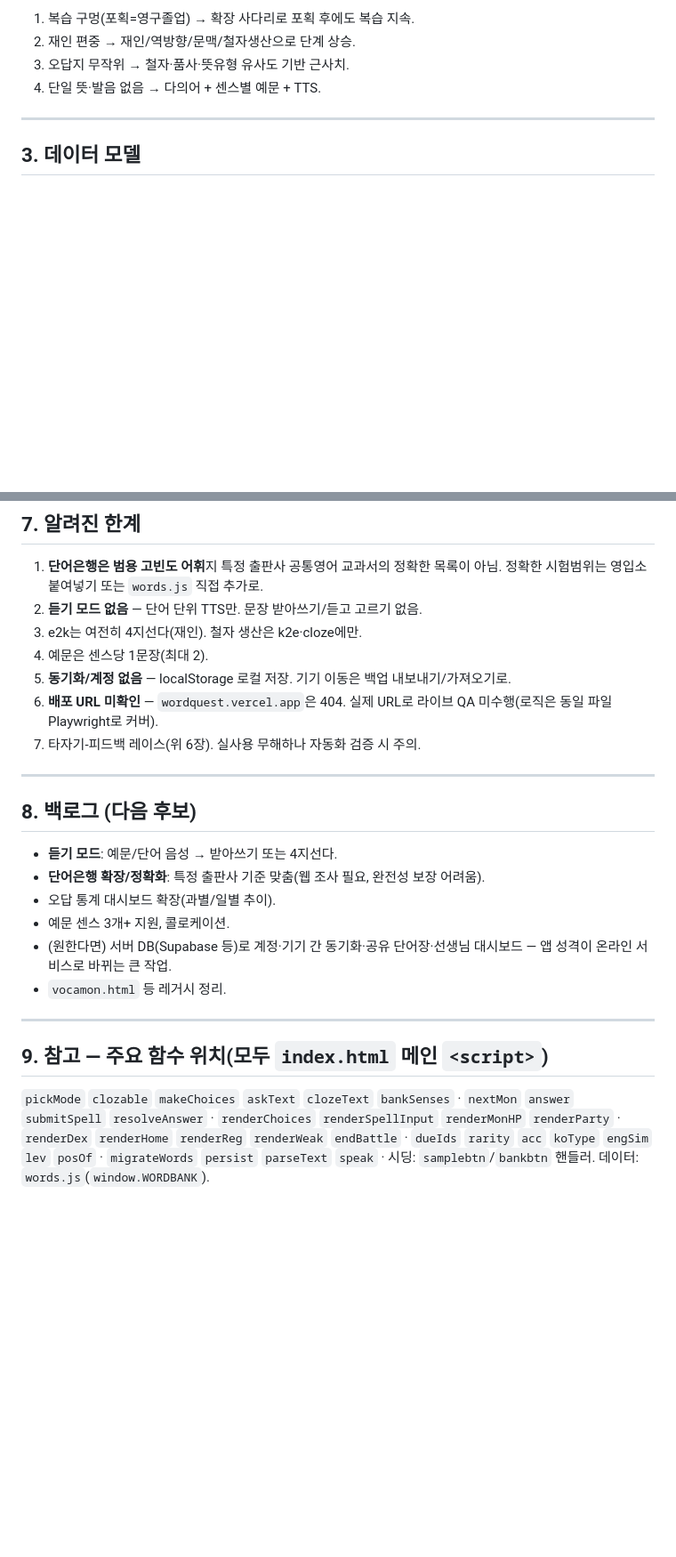
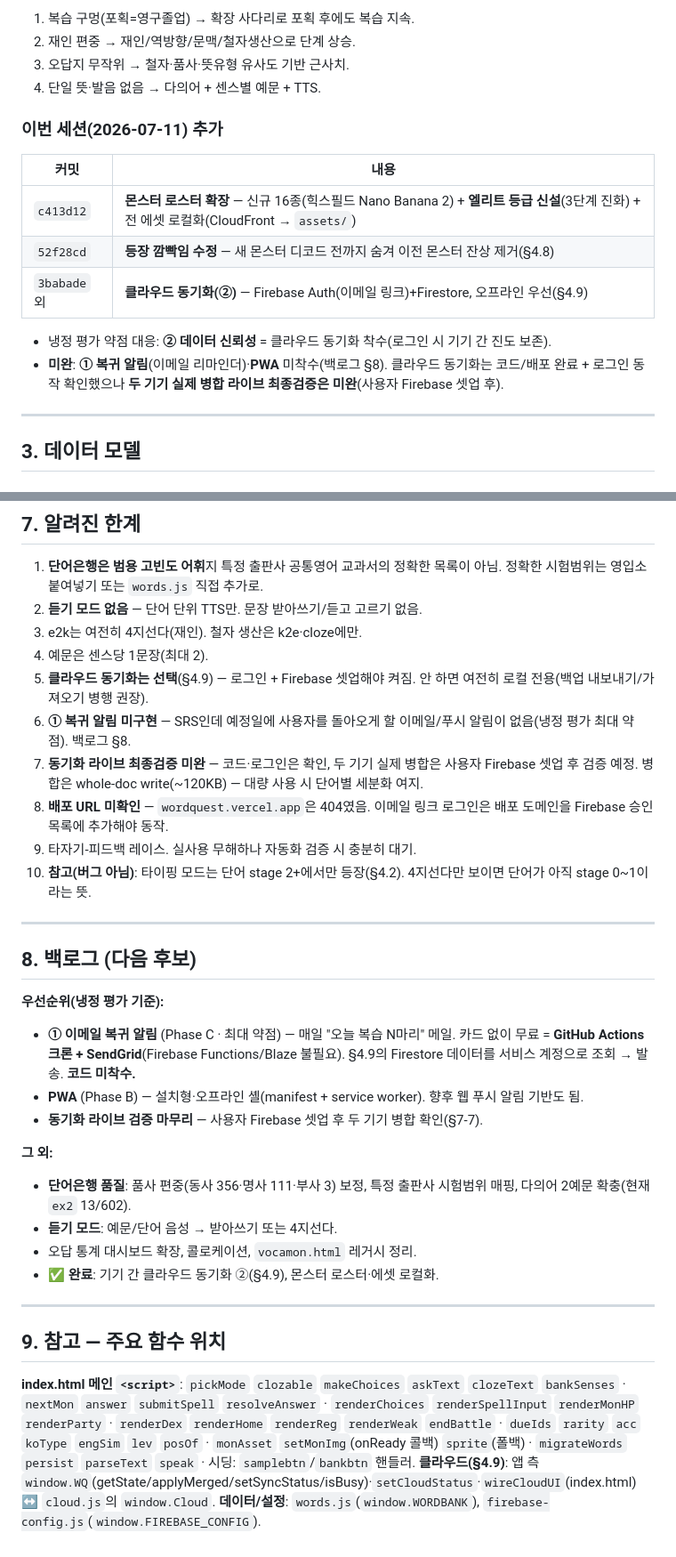
Before and after one commit to ranha0924/wordQuest, a Markdown page: HANDOFF.md, 2 parts joined by grey strips. Shown at 89% size. Rendered like a GitHub page; blank space fills up the shorter version.

Commit message:
HANDOFF 갱신 — 이번 세션(몬스터 확장·깜빡임 수정·클라우드 동기화) 반영
- §1 오프라인 우선/선택적 동기화, §2 냉정평가 72 + 세션 커밋 표
- §3 updatedAt, §4.8 깜빡임 수정, §4.9 클라우드 동기화 신설
- §5 동기화 가이드, §6 ESM은 정적서버 필요, §7 한계 갱신
- §8 백로그 단계화(① 알림·PWA 미착수, ② 완료), §9 클라우드 함수

Co-Authored-By: Claude Opus 4.8 <noreply@anthropic.com>

```diff
--- a/HANDOFF.md
+++ b/HANDOFF.md
@@ -46,6 +46,17 @@
 2. 재인 편중 → 재인/역방향/문맥/철자생산으로 단계 상승.
 3. 오답지 무작위 → 철자·품사·뜻유형 유사도 기반 근사치.
 4. 단일 뜻·발음 없음 → 다의어 + 센스별 예문 + TTS.
+
+### 이번 세션(2026-07-11) 추가
+
+| 커밋 | 내용 |
+|---|---|
+| `c413d12` | **몬스터 로스터 확장** — 신규 16종(힉스필드 Nano Banana 2) + **엘리트 등급 신설**(3단계 진화) + 전 에셋 로컬화(CloudFront → `assets/`) |
+| `52f28cd` | **등장 깜빡임 수정** — 새 몬스터 디코드 전까지 숨겨 이전 몬스터 잔상 제거(§4.8) |
+| `3babade` 외 | **클라우드 동기화(②)** — Firebase Auth(이메일 링크)+Firestore, 오프라인 우선(§4.9) |
+
+- 냉정 평가 약점 대응: **② 데이터 신뢰성** = 클라우드 동기화 착수(로그인 시 기기 간 진도 보존).
+- **미완**: **① 복귀 알림**(이메일 리마인더)·**PWA** 미착수(백로그 §8). 클라우드 동기화는 코드/배포 완료 + 로그인 동작 확인했으나 **두 기기 실제 병합 라이브 최종검증은 미완**(사용자 Firebase 셋업 후).
 
 ---
 
@@ -176,24 +200,32 @@
 2. **듣기 모드 없음** — 단어 단위 TTS만. 문장 받아쓰기/듣고 고르기 없음.
 3. e2k는 여전히 4지선다(재인). 철자 생산은 k2e·cloze에만.
 4. 예문은 센스당 1문장(최대 2).
-5. **동기화/계정 없음** — localStorage 로컬 저장. 기기 이동은 백업 내보내기/가져오기로.
-6. **배포 URL 미확인** — `wordquest.vercel.app`은 404. 실제 URL로 라이브 QA 미수행(로직은 동일 파일 Playwright로 커버).
-7. 타자기-피드백 레이스(위 6장). 실사용 무해하나 자동화 검증 시 주의.
+5. **클라우드 동기화는 선택**(§4.9) — 로그인 + Firebase 셋업해야 켜짐. 안 하면 여전히 로컬 전용(백업 내보내기/가져오기 병행 권장).
+6. **① 복귀 알림 미구현** — SRS인데 예정일에 사용자를 돌아오게 할 이메일/푸시 알림이 없음(냉정 평가 최대 약점). 백로그 §8.
+7. **동기화 라이브 최종검증 미완** — 코드·로그인은 확인, 두 기기 실제 병합은 사용자 Firebase 셋업 후 검증 예정. 병합은 whole-doc write(~120KB) — 대량 사용 시 단어별 세분화 여지.
+8. **배포 URL 미확인** — `wordquest.vercel.app`은 404였음. 이메일 링크 로그인은 배포 도메인을 Firebase 승인목록에 추가해야 동작.
+9. 타자기-피드백 레이스. 실사용 무해하나 자동화 검증 시 충분히 대기.
+10. **참고(버그 아님)**: 타이핑 모드는 단어 stage 2+에서만 등장(§4.2). 4지선다만 보이면 단어가 아직 stage 0~1이라는 뜻.
 
 ---
 
 ## 8. 백로그 (다음 후보)
 
+**우선순위(냉정 평가 기준):**
+- **① 이메일 복귀 알림** (Phase C · 최대 약점) — 매일 "오늘 복습 N마리" 메일. 카드 없이 무료 = **GitHub Actions 크론 + SendGrid**(Firebase Functions/Blaze 불필요). §4.9의 Firestore 데이터를 서비스 계정으로 조회 → 발송. **코드 미착수.**
+- **PWA** (Phase B) — 설치형·오프라인 셸(manifest + service worker). 향후 웹 푸시 알림 기반도 됨.
+- **동기화 라이브 검증 마무리** — 사용자 Firebase 셋업 후 두 기기 병합 확인(§7-7).
+
+**그 외:**
+- **단어은행 품질**: 품사 편중(동사 356·명사 111·부사 3) 보정, 특정 출판사 시험범위 매핑, 다의어 2예문 확충(현재 `ex2` 13/602).
 - **듣기 모드**: 예문/단어 음성 → 받아쓰기 또는 4지선다.
-- **단어은행 확장/정확화**: 특정 출판사 기준 맞춤(웹 조사 필요, 완전성 보장 어려움).
-- 오답 통계 대시보드 확장(과별/일별 추이).
-- 예문 센스 3개+ 지원, 콜로케이션.
-- (원한다면) 서버 DB(Supabase 등)로 계정·기기 간 동기화·공유 단어장·선생님 대시보드 — 앱 성격이 온라인 서비스로 바뀌는 큰 작업.
-- `vocamon.html` 등 레거시 정리.
+- 오답 통계 대시보드 확장, 콜로케이션, `vocamon.html` 레거시 정리.
+- ✅ **완료**: 기기 간 클라우드 동기화 ②(§4.9), 몬스터 로스터·에셋 로컬화.
 
 ---
 
-## 9. 참고 — 주요 함수 위치(모두 `index.html` 메인 `<script>`)
+## 9. 참고 — 주요 함수 위치
 
-`pickMode` `clozable` `makeChoices` `askText` `clozeText` `bankSenses` · `nextMon` `answer` `submitSpell` `resolveAnswer` · `renderChoices` `renderSpellInput` `renderMonHP` `renderParty` · `renderDex` `renderHome` `renderReg` `renderWeak` `endBattle` · `dueIds` `rarity` `acc` `koType` `engSim` `lev` `posOf` · `migrateWords` `persist` `parseText` `speak` · 시딩: `samplebtn`/`bankbtn` 핸들러.
-데이터: `words.js`(`window.WORDBANK`).
+**index.html 메인 `<script>`**: `pickMode` `clozable` `makeChoices` `askText` `clozeText` `bankSenses` · `nextMon` `answer` `submitSpell` `resolveAnswer` · `renderChoices` `renderSpellInput` `renderMonHP` `renderParty` · `renderDex` `renderHome` `renderReg` `renderWeak` `endBattle` · `dueIds` `rarity` `acc` `koType` `engSim` `lev` `posOf` · `monAsset` `setMonImg`(onReady 콜백) `sprite`(폴백) · `migrateWords` `persist` `parseText` `speak` · 시딩: `samplebtn`/`bankbtn` 핸들러.
+**클라우드(§4.9)**: 앱 측 `window.WQ`(getState/applyMerged/setSyncStatus/isBusy)·`setCloudStatus`·`wireCloudUI`(index.html) ↔ `cloud.js`의 `window.Cloud`.
+**데이터/설정**: `words.js`(`window.WORDBANK`), `firebase-config.js`(`window.FIREBASE_CONFIG`).
```
Also changed, not shown: other parts of HANDOFF.md (+19 -6 lines).
